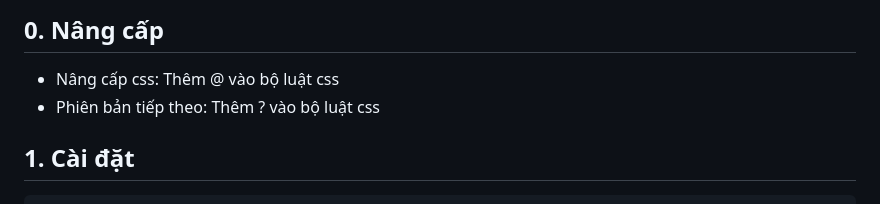
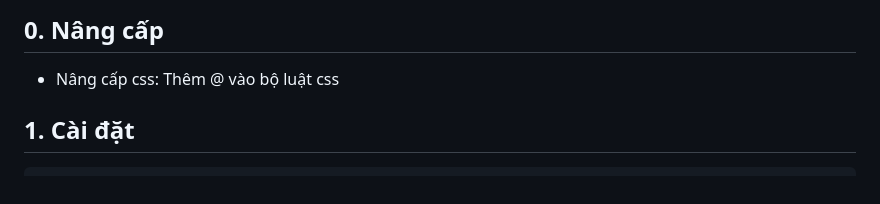
Before and after one commit to dwork-dev/dist, a Markdown page: dist-beta/base.MD, the part around the change. Drawn GitHub-style.

```diff
--- a/dist-beta/base.MD
+++ b/dist-beta/base.MD
@@ -3,7 +3,6 @@
 ## 0. Nâng cấp
 
 - Nâng cấp css: Thêm @ vào bộ luật css
-- Phiên bản tiếp theo: Thêm ? vào bộ luật css
 
 
 ## 1. Cài đặt
```
